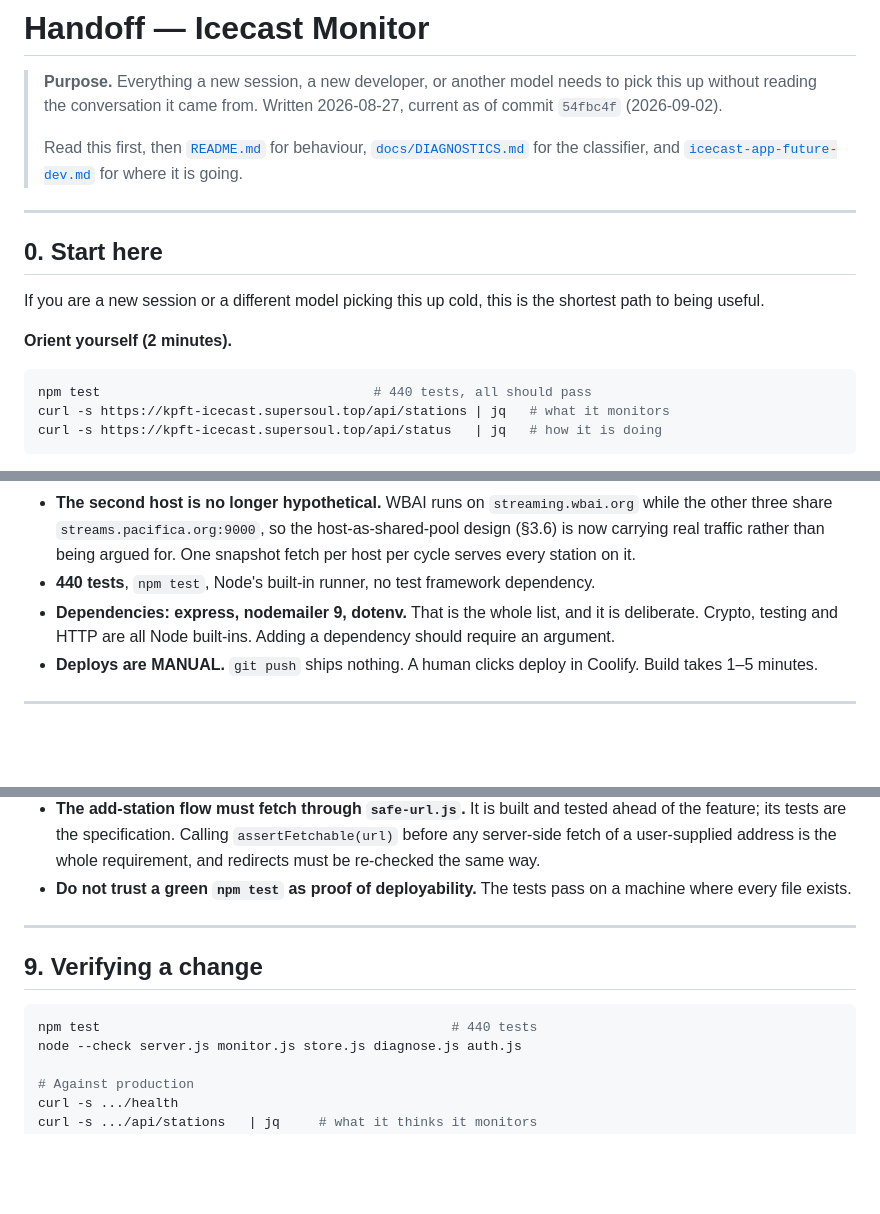
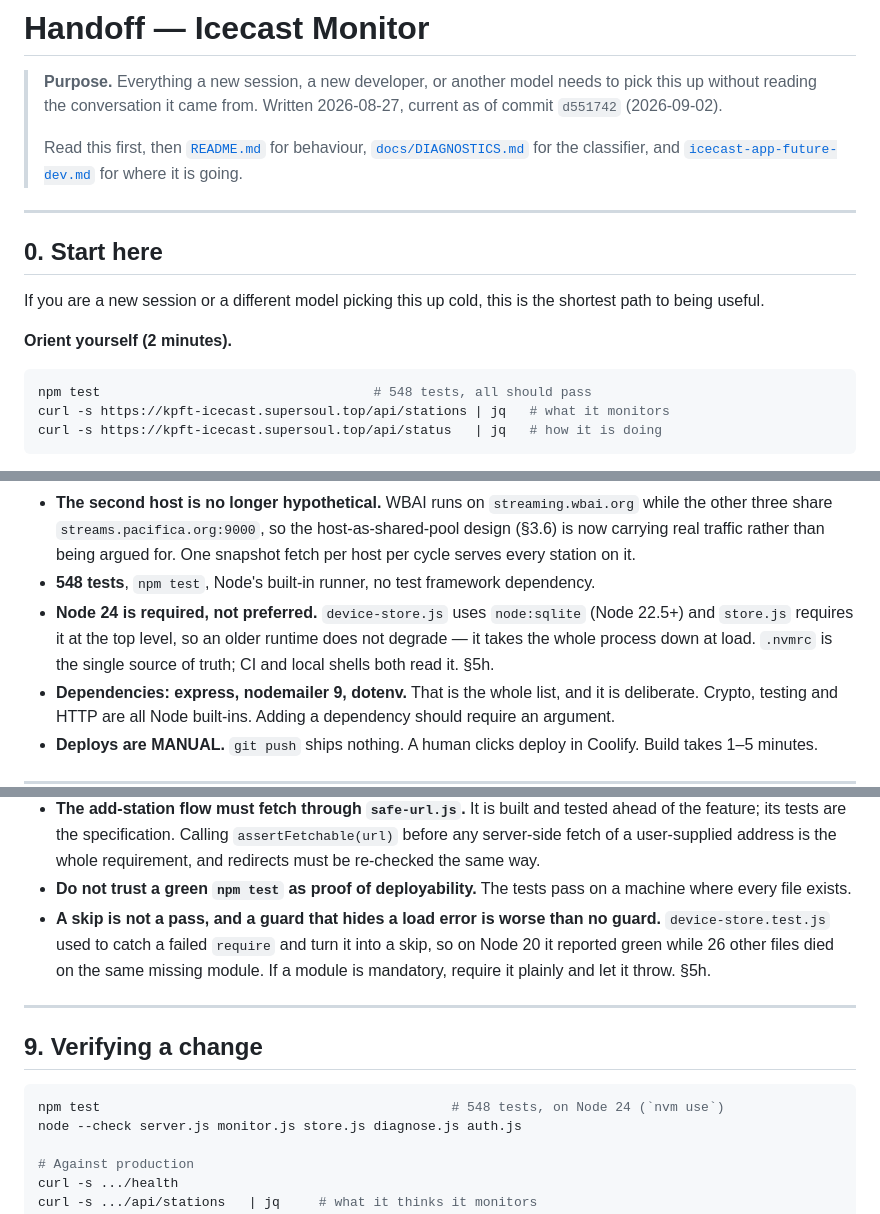
Before and after one commit to Catskill909/icecast-diagnotic, a Markdown page: HANDOFF.md, 3 parts joined by grey strips. Rendered like a GitHub page; blank space fills up the shorter version.

````diff
--- a/HANDOFF.md
+++ b/HANDOFF.md
@@ -2,7 +2,7 @@
 
 > **Purpose.** Everything a new session, a new developer, or another model needs
 > to pick this up without reading the conversation it came from. Written
-> 2026-08-27, current as of commit `54fbc4f` (2026-09-02).
+> 2026-08-27, current as of commit `d551742` (2026-09-02).
 >
 > Read this first, then [`README.md`](README.md) for behaviour,
 > [`docs/DIAGNOSTICS.md`](docs/DIAGNOSTICS.md) for the classifier, and
@@ -18,7 +18,7 @@ shortest path to being useful.
 **Orient yourself (2 minutes).**
 
 ```bash
-npm test                                   # 440 tests, all should pass
+npm test                                   # 548 tests, all should pass
 curl -s https://kpft-icecast.supersoul.top/api/stations | jq   # what it monitors
 curl -s https://kpft-icecast.supersoul.top/api/status   | jq   # how it is doing
 ```
@@ -109,7 +110,11 @@ regression, however green the tests are.**
   so the host-as-shared-pool design (§3.6) is now carrying real traffic rather
   than being argued for. One snapshot fetch per host per cycle serves every
   station on it.
-- **440 tests**, `npm test`, Node's built-in runner, no test framework dependency.
+- **548 tests**, `npm test`, Node's built-in runner, no test framework dependency.
+- **Node 24 is required, not preferred.** `device-store.js` uses `node:sqlite`
+  (Node 22.5+) and `store.js` requires it at the top level, so an older runtime
+  does not degrade — it takes the whole process down at load. `.nvmrc` is the
+  single source of truth; CI and local shells both read it. §5h.
 - **Dependencies: express, nodemailer 9, dotenv.** That is the whole list, and it
   is deliberate. Crypto, testing and HTTP are all Node built-ins. Adding a
   dependency should require an argument.
@@ -1110,13 +1176,18 @@ Reviewed end to end on 2026-08-27; findings and reasoning in
   is the whole requirement, and redirects must be re-checked the same way.
 - **Do not trust a green `npm test` as proof of deployability.** The tests pass
   on a machine where every file exists.
+- **A skip is not a pass, and a guard that hides a load error is worse than no
+  guard.** `device-store.test.js` used to catch a failed `require` and turn it
+  into a skip, so on Node 20 it reported green while 26 other files died on the
+  same missing module. If a module is mandatory, require it plainly and let it
+  throw. §5h.
 
 ---
 
 ## 9. Verifying a change
 
 ```bash
-npm test                                             # 440 tests
+npm test                                             # 548 tests, on Node 24 (`nvm use`)
 node --check server.js monitor.js store.js diagnose.js auth.js
 
 # Against production
````
Also changed, not shown: other parts of HANDOFF.md (+62 -0 lines), docs/INSTALL.md (+8 -1 lines).
